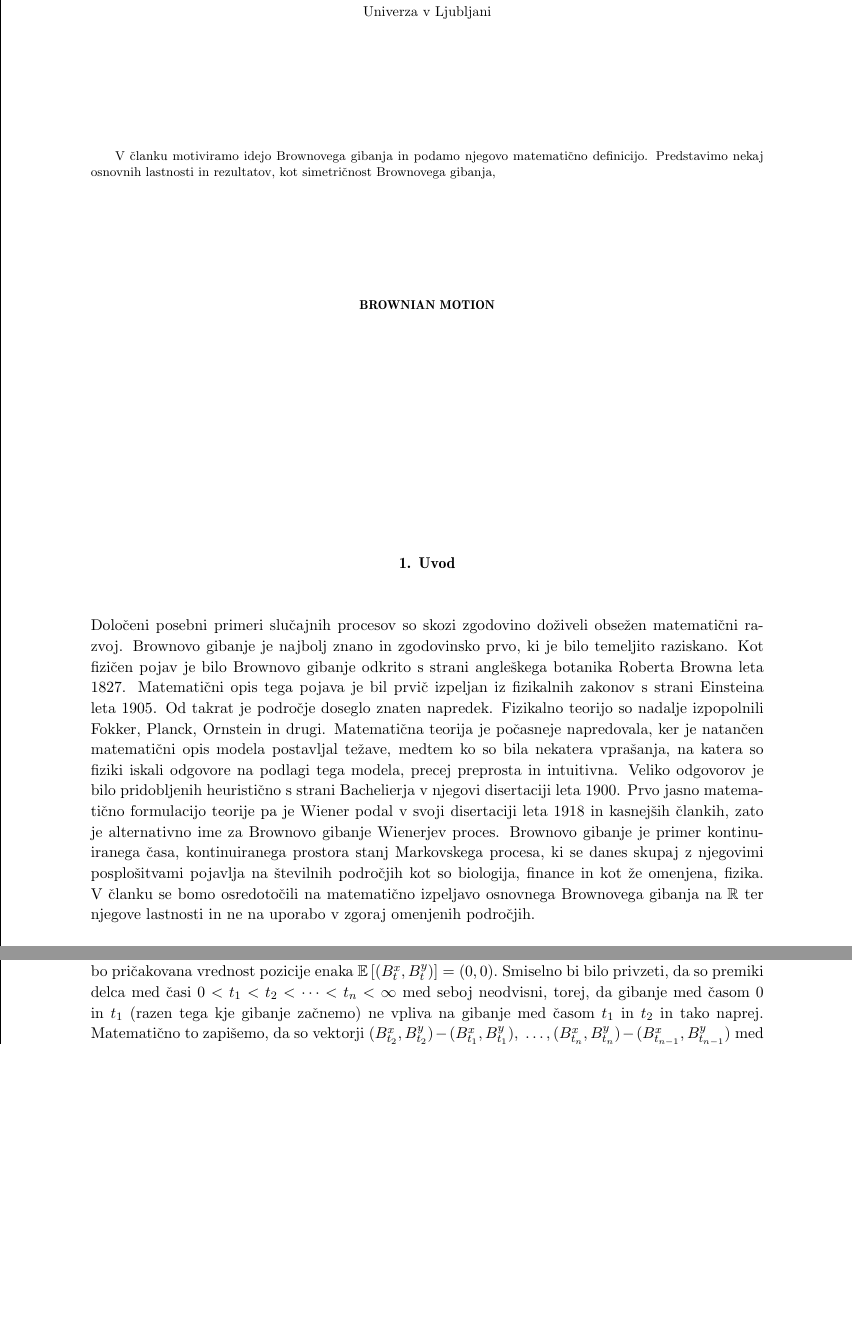
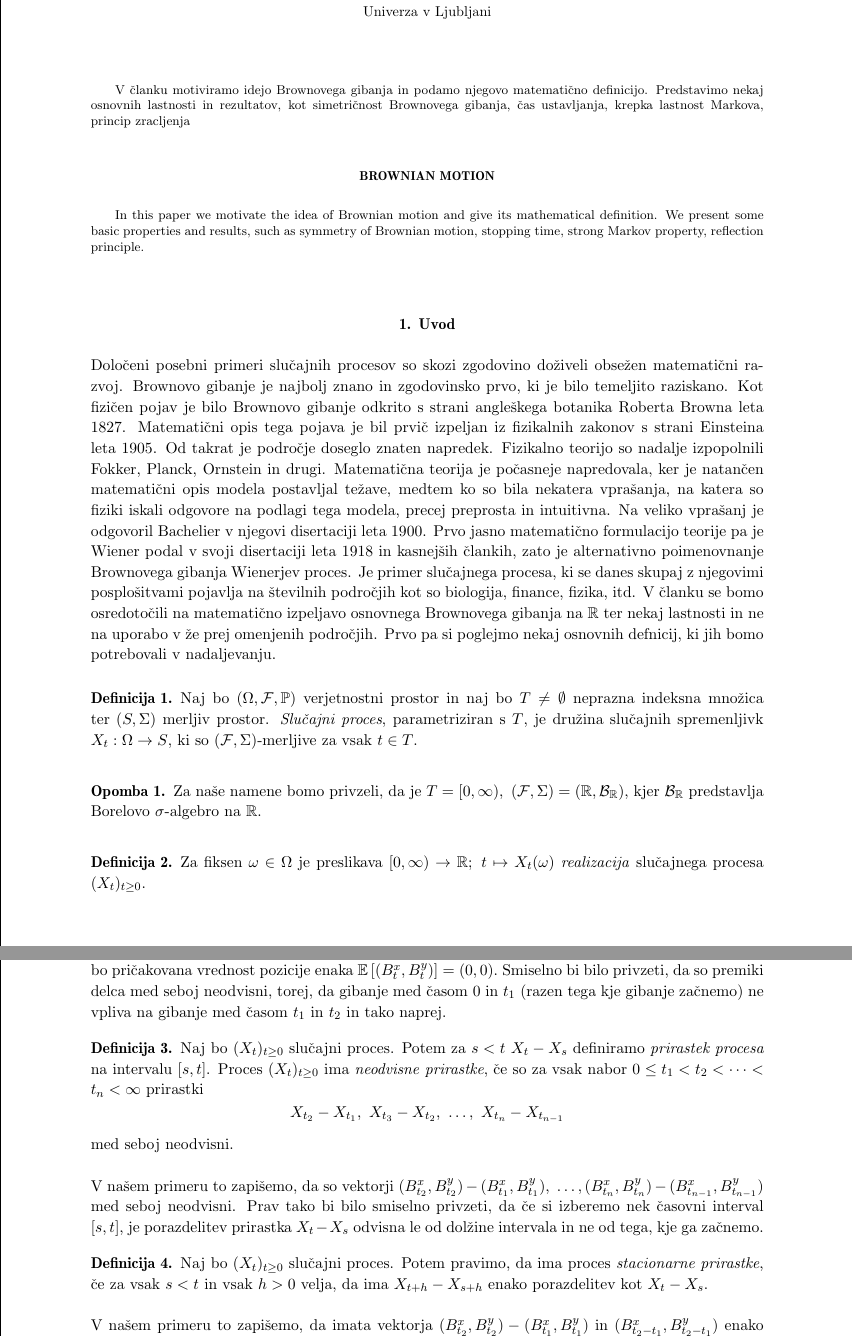
Before and after one commit to anejrozman/Brownian-Motion, a LaTeX document (clanek.tex): two parts of pages 1 and 2 of 5 before the commit and two parts of pages 1 and 2 of 6 after it, joined at a grey line, cut so that both start at the same text, the shorter picture padded with empty space. The pictures show the PDF file clanek.pdf that the author committed with the source.

Commit message:
progress on paper

```diff
--- a/clanek.tex
+++ b/clanek.tex
@@ -29,9 +29,10 @@
 
 \klasifikacija{~}
 \izvlecek{V članku motiviramo idejo Brownovega gibanja in podamo njegovo matematično definicijo.
-    Predstavimo nekaj osnovnih lastnosti in rezultatov, kot simetričnost Brownovega gibanja,  }
+    Predstavimo nekaj osnovnih lastnosti in rezultatov, kot simetričnost Brownovega gibanja, "cas ustavljanja, krepka lastnost Markova, princip zracljenja  }
 \title{Brownian motion}
-\abstract{}
+\abstract{In this paper we motivate the idea of Brownian motion and give its mathematical definition.
+    We present some basic properties and results, such as symmetry of Brownian motion, stopping time, strong Markov property, reflection principle.}
 
 \glava\baselineskip=14.5pt
 
@@ -48,27 +49,46 @@ Einsteina leta 1905. Od takrat je področje doseglo znaten napredek. Fizikalno t
 so nadalje izpopolnili Fokker, Planck, Ornstein in drugi. Matematična
 teorija je počasneje napredovala, ker je natančen matematični opis modela postavljal
 težave, medtem ko so bila nekatera vprašanja, na katera so fiziki iskali odgovore na
-podlagi tega modela, precej preprosta in intuitivna. Veliko odgovorov je bilo
-pridobljenih heuristično s strani Bachelierja v njegovi disertaciji leta 1900.
+podlagi tega modela, precej preprosta in intuitivna. Na veliko vpra"sanj je odgovoril Bachelier
+v njegovi disertaciji leta 1900.
 Prvo jasno matematično formulacijo teorije pa je Wiener podal v svoji
-disertaciji leta 1918 in kasnejših člankih, zato je alternativno ime za
-Brownovo gibanje Wienerjev proces. Brownovo gibanje je primer kontinuiranega
-časa, kontinuiranega prostora stanj Markovskega procesa, ki se danes skupaj z
-njegovimi posplošitvami pojavlja na številnih področjih kot so biologija, finance in kot
-že omenjena, fizika. V članku se bomo
-osredotočili na matematično izpeljavo osnovnega Brownovega gibanja na $\mathbb{R}$
-ter njegove lastnosti in ne na uporabo v zgoraj omenjenih področjih.
+disertaciji leta 1918 in kasnejših člankih, zato je alternativno poimenovnanje
+Brownovega gibanja Wienerjev proces. Je primer slučajnega procesa, ki se danes skupaj z
+njegovimi posplošitvami pojavlja na številnih področjih kot so biologija, finance, fizika,
+itd. V članku se bomo osredotočili na matematično izpeljavo osnovnega Brownovega gibanja
+na $\mathbb{R}$ ter nekaj lastnosti in ne na uporabo v že prej omenjenih področjih.
+Prvo pa si poglejmo nekaj osnovnih defnicij, ki jih bomo potrebovali v nadaljevanju.
 
+\begin{definicija}
+    Naj bo $(\Omega, \mathcal{F}, \mathbb{P})$ verjetnostni prostor in naj bo $T\neq\emptyset$ neprazna
+    indeksna množica ter $(S, \Sigma)$ merljiv prostor. \textit{Slučajni proces}, parametriziran
+    s $T$, je družina slučajnih spremenljivk $X_t : \Omega \to S$, ki so $(\mathcal{F}, \Sigma)$-merljive
+    za vsak $t \in T$.
+\end{definicija}
 
+\begin{opomba}
+    Za naše namene bomo privzeli, da je $T = [0, \infty), \ (\mathcal{F}, \Sigma) = (\mathbb{R}, \mathcal{B}_{\mathbb{R}})$,
+    kjer $\mathcal{B}_{\mathbb{R}}$ predstavlja Borelovo $\sigma$-algebro na $\mathbb{R}$.
+\end{opomba}
 
+\begin{definicija}
+    Za fiksen $\omega \in \Omega$ je preslikava
+    $[0, \infty) \rightarrow \mathbb{R}; \ t \mapsto X_t(\omega)$
+    \textit{realizacija} slučajnega procesa $(X_t)_{t\geq0}$.
+\end{definicija}
+
+%\begin{opomba}
+%    Na slu"cajni proces lahko gledamo tudi kot na predpis, ki nam iz vor"cnega prostora
+%    $\Omega$ priredi slu"cajno funkcijo $(X_t(\omega))_{t\geq0}: [0, \infty) \rightarrow \mathbb{R}$.
+%\end{opomba}
 
 \pagebreak
+
 \section{Motivacija in definicija Brownovega gibanja}
 
 Kot Robert Brown si za motivacijo oglejmo naključno gibanje delca v $\mathbb{R}^2$.
-Smiselno bi bilo, da zahtevamo, da se gibanje začne v koordinatnem izhodišču. Želeli bi tudi, da so
-poti oziroma trajektorije delca zvezne, saj nam nenadni skoki nebi pomagali pri opisovanju
-pojava.
+Zaradi preprostosti bomo zahtevali, da se gibanje začne v koordinatnem izhodišču. Želeli bi tudi, da so
+poti delca zvezne, saj nam nenadni skoki nebi pomagali pri opisovanju pojava.
 
 \begin{figure}[h]
     \centering
@@ -90,15 +110,34 @@ pojava.
 \noindent
 Označimo z $\left(B^x_{t}, B^y_{t}\right)$ položaj delca v času $t \geq 0$. Ker se delec v vse
 smeri giblje z enako verjetnostjo, bo pričakovana vrednost pozicije enaka $\mathbb{E}\left[(B_t^x, B_t^y)\right] = (0, 0).$
-Smiselno bi bilo privzeti, da so premiki delca med časi $0 < t_1 < t_2 < \dots < t_n < \infty$ med seboj neodvisni, torej,
+Smiselno bi bilo privzeti, da so premiki delca med seboj neodvisni, torej,
 da gibanje med časom $0$ in $t_1$ (razen tega kje gibanje začnemo) ne vpliva na gibanje med časom $t_1$ in $t_2$ in tako naprej.
-Matematično to zapišemo, da so vektorji $(B^x_{t_2}, B^y_{t_2}) - (B^x_{t_1}, B^y_{t_1}), \ \dots, (B^x_{t_n}, B^y_{t_n}) - (B^x_{t_{n-1}}, B^y_{t_{n-1}})$
-med seboj neodvisni. Če to velja vidimo, da je $\left(B^x_{t}, B^y_{t}\right)$ vsota neodvisnih prirastkov. Po centralnem
+
+\begin{definicija}
+    Naj bo $(X_t)_{t\geq0}$ slu"cajni proces. Potem za $s < t$ $X_t - X_s$ definiramo \textit{prirastek procesa} na
+    intervalu $[s, t]$. Proces $(X_t)_{t\geq0}$ ima \textit{neodvisne prirastke}, če so za vsak nabor
+    $0 \leq t_1 < t_2 < \dots < t_n < \infty$ prirastki
+    $$
+        X_{t_2} - X_{t_1}, \ X_{t_3} - X_{t_2}, \ \dots, \ X_{t_n} - X_{t_{n-1}}
+    $$
+    med seboj neodvisni.
+\end{definicija}
+
+\noindent
+V na"sem primeru to zapišemo, da so vektorji $(B^x_{t_2}, B^y_{t_2}) - (B^x_{t_1}, B^y_{t_1}), \ \dots, (B^x_{t_n}, B^y_{t_n}) - (B^x_{t_{n-1}}, B^y_{t_{n-1}})$
+med seboj neodvisni. Prav tako bi bilo smiselno privzeti, da "ce si izberemo nek "casovni interval $[s, t]$,
+ je porazdelitev prirastka $X_t - X_s$ odvisna le od dol"zine intervala in ne od tega, kje ga za"cnemo.
+
+\begin{definicija}
+    Naj bo $(X_t)_{t\geq0}$ slu"cajni proces. Potem pravimo, da ima proces \textit{stacionarne prirastke}, "ce za vsak $s < t$ in vsak $h > 0$ velja, da ima $X_{t+h} - X_{s+h}$ enako porazdelitev kot $X_t - X_s$.
+\end{definicija}
+
+\noindent
+V na"sem primeru to zapi"semo, da imata vektorja $(B^x_{t_2}, B^y_{t_2}) - (B^x_{t_1}, B^y_{t_1})$ in $(B^x_{t_2-t_1}, B^y_{t_2-t_1})$ enako porazdelitev.
+Če to velja vidimo, da je $\left(B^x_{t}, B^y_{t}\right)$ vsota neodvisnih prirastkov. Po centralnem
 limitnem izreku bi torej pričakovali, da je vektor $\left(B^x_{t}, B^y_{t}\right)$ normalno porazdeljen.
 Spomnimo se, da je slučajna spremenljivka $X$ normalno porazdeljena s pričakovano vrednostjo $\mu$ in varianco $\sigma^2$, če
 je njena gostota porazdelitve enaka
 $$
     f_X(x) = \frac{1}{\sqrt{2\pi\sigma^2}}\exp\left(-\frac{(x-\mu)^2}{2\sigma^2}\right).
 $$
-Zaradi neodvisnosti prirastkov bo tudi $\text{Var}(B_t^x) = \text{Var}(B_t^y) = t$, torej odvisna le od tega koliko
-časa opazujemo delec.
@@ -106,3 +147,4 @@ Te opazke nas privedejo do definicije Brownovega gibanja na $\mathbb{R}$, kjer b
+\pagebreak
 
 \begin{definicija}
     Slučajnemu procesu $(B_t)_{t\geq 0}$ definiranem na verjetnostnem prostoru $(\Omega, \mathcal{F}, \mathbb{P})$
@@ -169,0 +210 @@ Poglejmo si nekaj osnovnih lastnosti Brownovega gibanja, ki nam bodo prišle pra
+        \item $ Cov(B_t, B_s) = s$.
@@ -248,4 +299,12 @@ Za nadaljevanje bomo potrebovali naslednjo trditev iz teorije mere.
     \label{fig:slika3}
 \end{figure}
 
+\begin{primer}
+    Naj bo $(B_t)_{t\geq0}$ Brownovo gibanje in $a < b \in \mathbb{R}$. Potem je
+    $$
+        T_{\max} = \sup\{t \in [a, b] \mid B_t \geq B_s, s\in[a, b] \}
+    $$
+    primer slučajne spremenljivke, ki ni čas ustavljanja glede na filtracijo $(\mathcal{F}_t)_{t\geq0}$.
+\end{primer}
 
+\begin{figure}[h]
@@ -257,3 +327,6 @@ Za nadaljevanje bomo potrebovali naslednjo trditev iz teorije mere.
+    \caption{Primer realizacije $T_{\max}$.}
+    \label{fig:slika4}
+\end{figure}
 
 \subsection{Krepka lastnost Markova}
 Pokažimo, da je za Brownovo gibanje velja krepka lastnost Markova. Torej, če
```
Also changed, not shown: clanek.pdf, clanek.tex (83 more changed lines).
